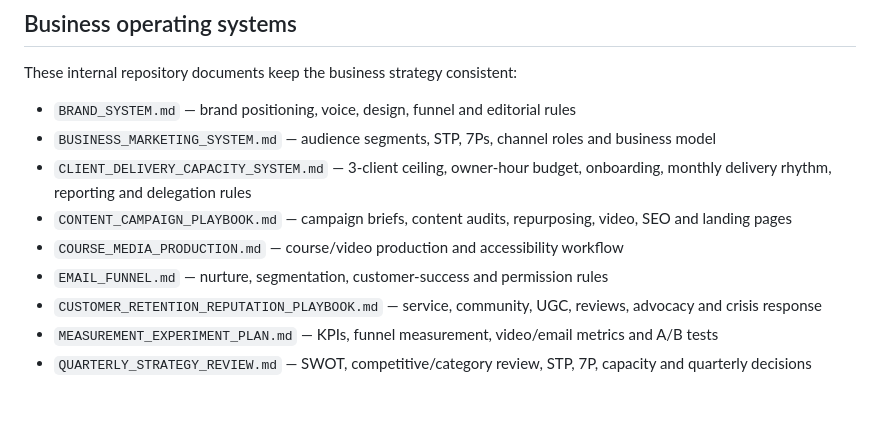
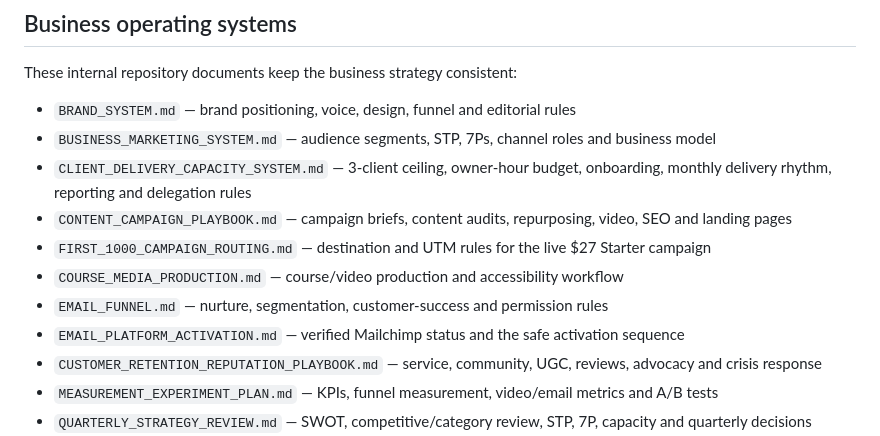
Before and after one commit to noshabanqureshi-arch/noshabanqureshi-arch.github.io, a Markdown page: README.md, the part around the change. Drawn GitHub-style; blank space fills up the shorter version.

Commit message:
Index email activation and campaign routing systems

```diff
--- a/README.md
+++ b/README.md
@@ -32,8 +32,10 @@ These internal repository documents keep the business strategy consistent:
 - `BUSINESS_MARKETING_SYSTEM.md` — audience segments, STP, 7Ps, channel roles and business model
 - `CLIENT_DELIVERY_CAPACITY_SYSTEM.md` — 3-client ceiling, owner-hour budget, onboarding, monthly delivery rhythm, reporting and delegation rules
 - `CONTENT_CAMPAIGN_PLAYBOOK.md` — campaign briefs, content audits, repurposing, video, SEO and landing pages
+- `FIRST_1000_CAMPAIGN_ROUTING.md` — destination and UTM rules for the live $27 Starter campaign
 - `COURSE_MEDIA_PRODUCTION.md` — course/video production and accessibility workflow
 - `EMAIL_FUNNEL.md` — nurture, segmentation, customer-success and permission rules
+- `EMAIL_PLATFORM_ACTIVATION.md` — verified Mailchimp status and the safe activation sequence
 - `CUSTOMER_RETENTION_REPUTATION_PLAYBOOK.md` — service, community, UGC, reviews, advocacy and crisis response
 - `MEASUREMENT_EXPERIMENT_PLAN.md` — KPIs, funnel measurement, video/email metrics and A/B tests
 - `QUARTERLY_STRATEGY_REVIEW.md` — SWOT, competitive/category review, STP, 7P, capacity and quarterly decisions
```
